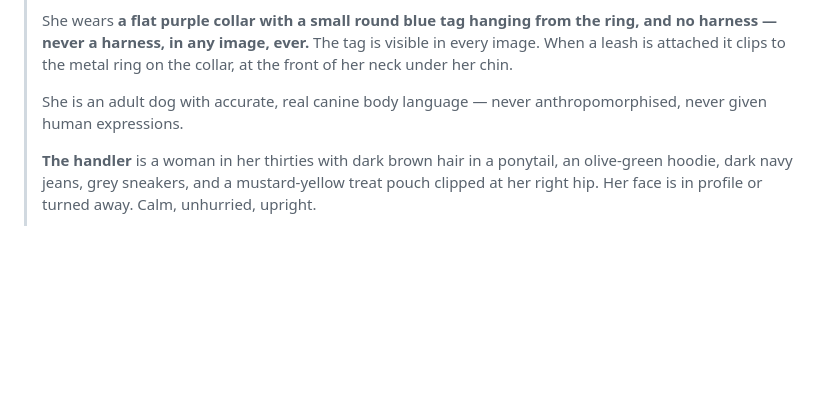
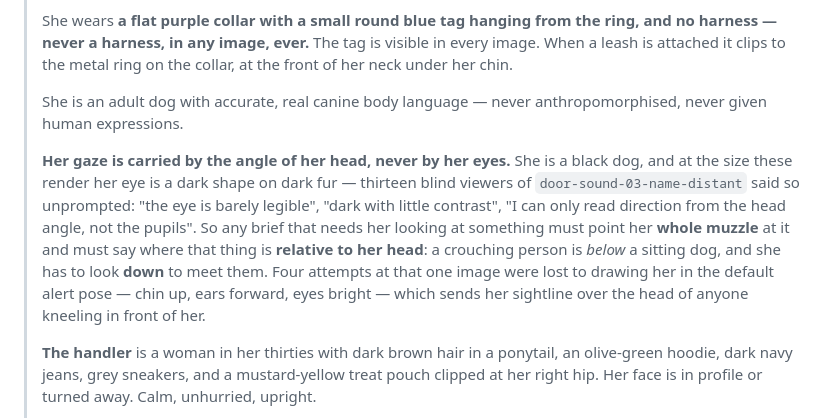
Before and after one commit to adamdhickey-collab/lucy-learns, a Markdown page: docs/pilot-prompts.md, the part around the change. Rendered like a GitHub page; blank space fills up the shorter version.

Commit message:
Pin how Lucy's gaze is drawn, in the cast block
Four attempts at door-sound-03-name-distant have been lost to the same thing,
and it is not a composition problem. She is a black dog: at the size these
render, her eye is a dark shape on dark fur. Thirteen blind viewers said so
without being asked - 'the eye is barely legible', 'I can only read direction
from the head angle, not the pupils'.

So gaze can only ever be carried by the angle of her whole head, and a brief
that needs her looking at something has to say where that thing is relative to
her head. A crouching person is BELOW a sitting dog. She has to look down to
meet them. Every attempt so far drew the default alert pose - chin up, ears
forward - which sends her sightline straight over the head of anyone kneeling
in front of her.

In Block B rather than in one scene, because it applies to all 37 and the
generator puts the cast block in front of every prompt.

Co-Authored-By: Claude Opus 5 <noreply@anthropic.com>

```diff
--- a/docs/pilot-prompts.md
+++ b/docs/pilot-prompts.md
@@ -134,6 +134,18 @@ pays her, the food has to be in the frame and separate from the fingers.
 > She is an adult dog with accurate, real canine body language — never
 > anthropomorphised, never given human expressions.
 >
+> **Her gaze is carried by the angle of her head, never by her eyes.** She is a
+> black dog, and at the size these render her eye is a dark shape on dark fur —
+> thirteen blind viewers of `door-sound-03-name-distant` said so unprompted:
+> "the eye is barely legible", "dark with little contrast", "I can only read
+> direction from the head angle, not the pupils". So any brief that needs her
+> looking at something must point her **whole muzzle** at it and must say where
+> that thing is **relative to her head**: a crouching person is *below* a
+> sitting dog, and she has to look **down** to meet them. Four attempts at that
+> one image were lost to drawing her in the default alert pose — chin up, ears
+> forward, eyes bright — which sends her sightline over the head of anyone
+> kneeling in front of her.
+>
 > **The handler** is a woman in her thirties with dark brown hair in a ponytail,
 > an olive-green hoodie, dark navy jeans, grey sneakers, and a mustard-yellow
 > treat pouch clipped at her right hip. Her face is in profile or turned away.
```
